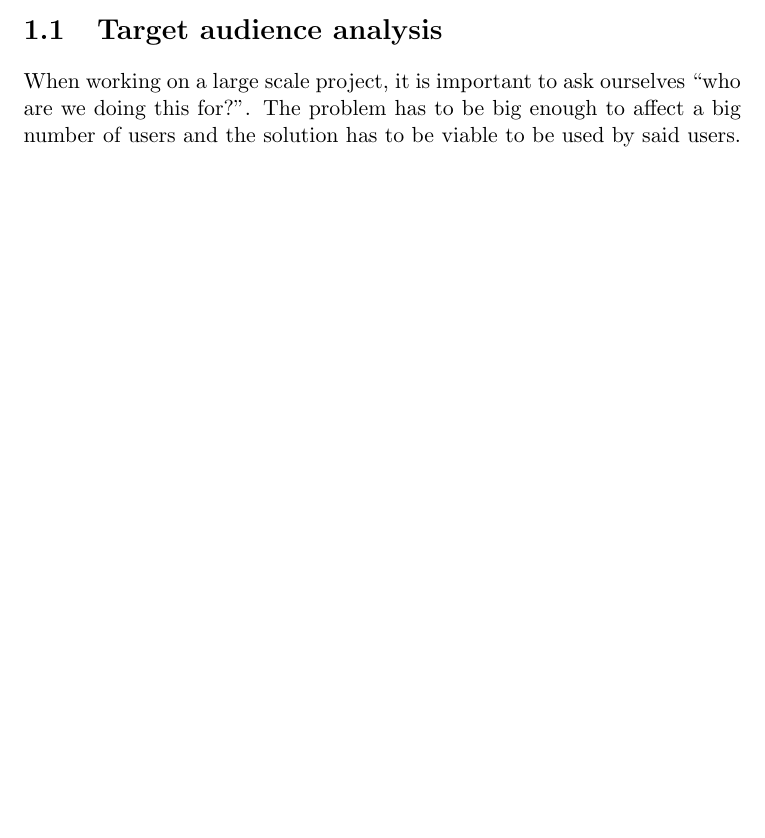
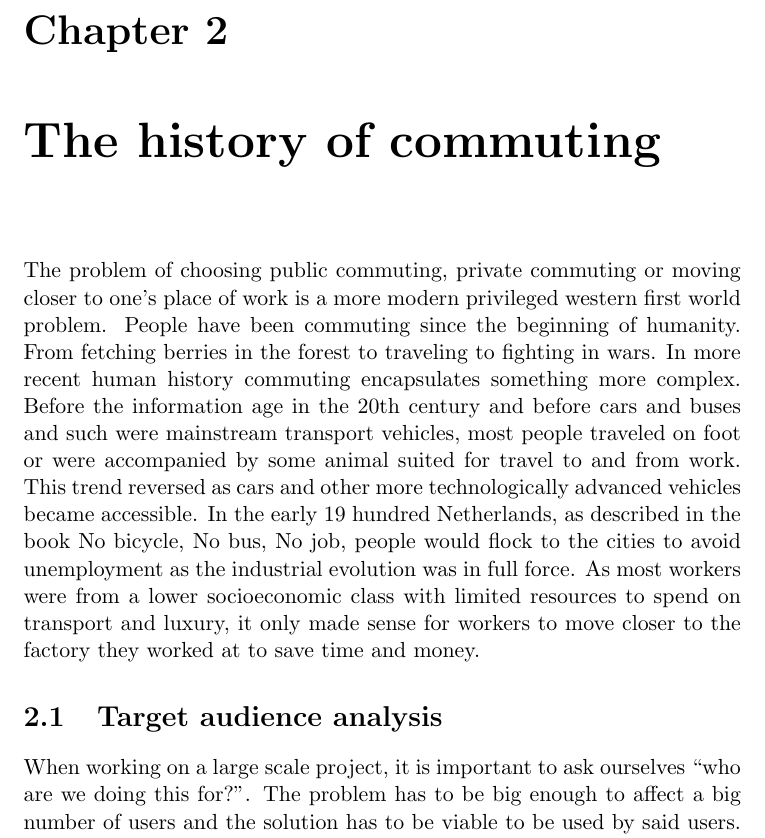
Before and after one commit to audio-engineer/aau-p1-article, a LaTeX document (src/main.tex, which reads src/history.tex): part of page 2 of 9 before the commit and part of page 3 of 10 after it, cut at the place of the change, the shorter picture padded with empty space. Compiled offline with pdfLaTeX.

Commit message:
mads (#6)
* Add new sections and add them to main.tex during rebase

* Commit

Indledende skriv til historie segmentet

* Update history.tex

* Update history.tex

* Update

* Update history.tex

* Update history.tex

* Update history.tex

* Update history.tex

* Update history.tex

* Update history.tex

* Update history.tex

* Update history.tex

* Update history.tex

* Update history.tex

* Update history.tex

* Update history.tex

* Update history.tex

* Update history.tex

* Update history.tex

* Update history.tex

* Update history.tex

```diff
--- /dev/null
+++ b/src/history.tex
@@ -0,0 +1,9 @@
+\chapter{The history of commuting}
+The problem of choosing public commuting, private commuting or moving closer to one’s place of work is a more modern privileged western first world problem.
+People have been commuting since the beginning of humanity.
+From fetching berries in the forest to traveling to fighting in wars.
+In more recent human history commuting encapsulates something more complex.
+Before the information age in the 20th century and before cars and buses and such were mainstream transport vehicles, most people traveled on foot or were accompanied by some animal suited for travel to and from work.
+This trend reversed as cars and other more technologically advanced vehicles became accessible.
+In the early 19 hundred Netherlands, as described in the book No bicycle, No bus, No job, people would flock to the cities to avoid unemployment as the industrial evolution was in full force.
+As most workers were from a lower socioeconomic class with limited resources to spend on transport and luxury, it only made sense for workers to move closer to the factory they worked at to save time and money.
```
Also changed, not shown: src/main.tex (+2 -0 lines), src/contents.tex (added), src/introduction.tex (added).
